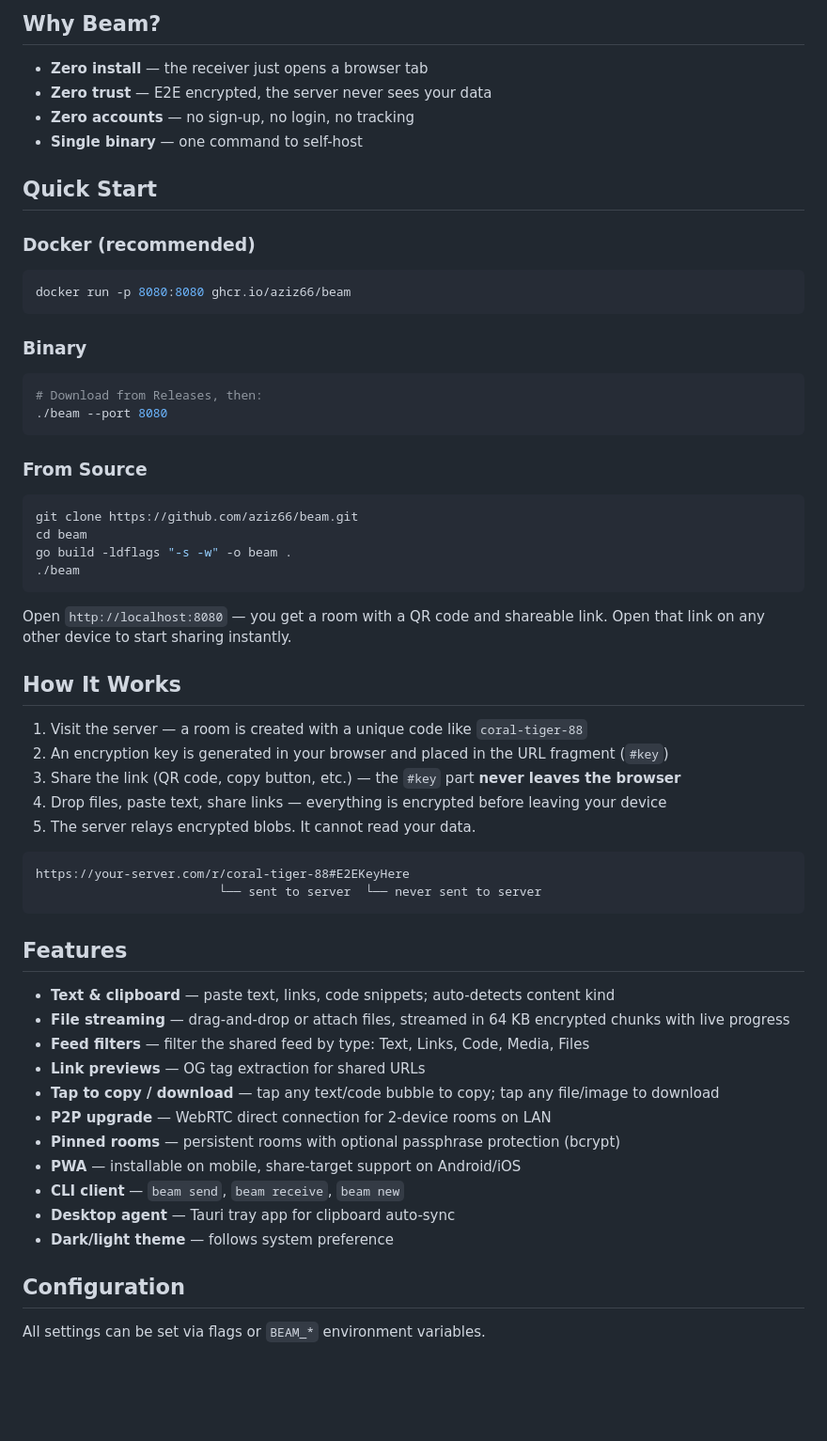
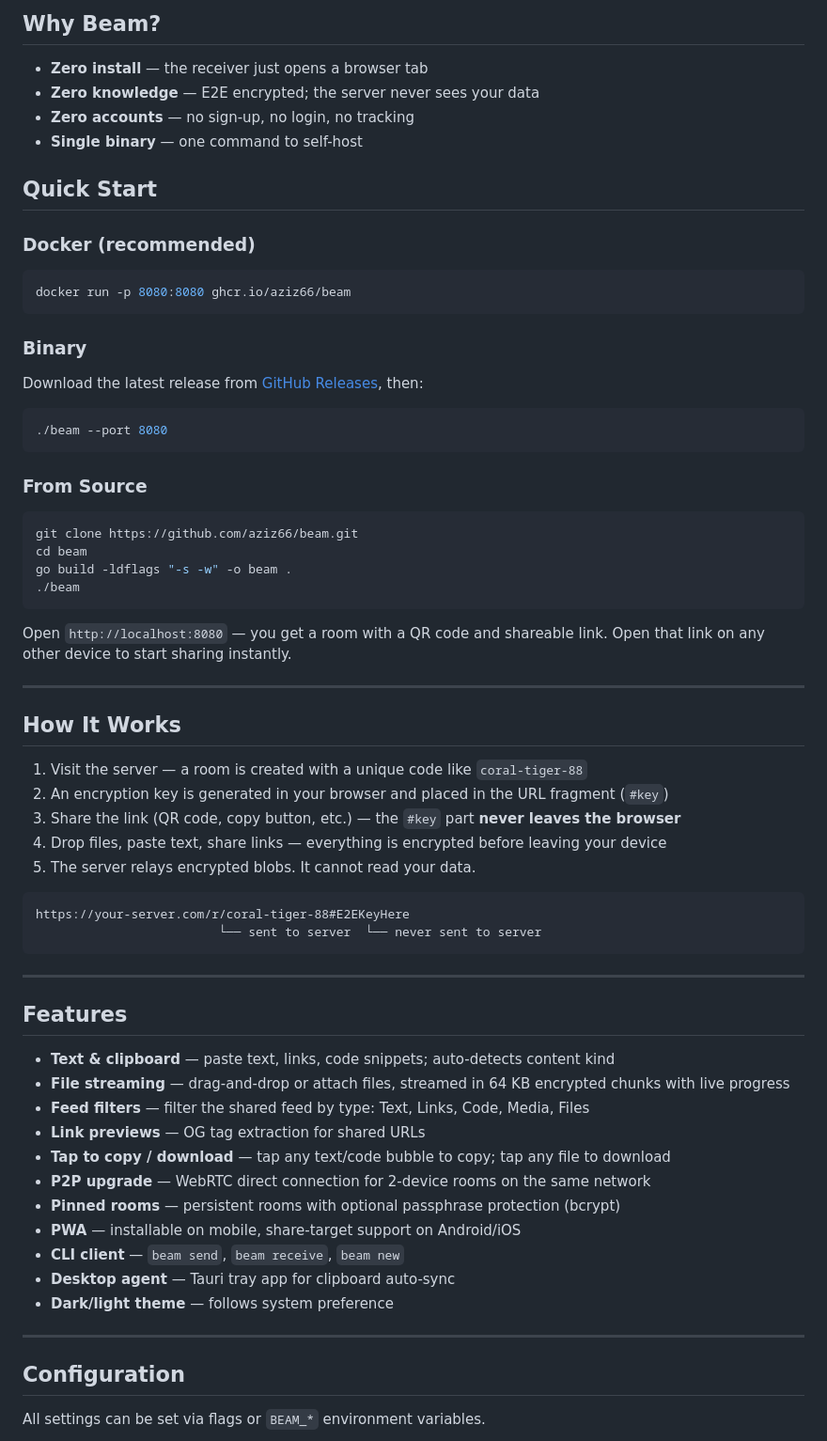
Before and after one commit to aziz66/beam, a Markdown page: README.md, the part around one of its changes. Shown at 94% size. GitHub-like rendering; blank space fills up the shorter version.

````diff
--- a/README.md
+++ b/README.md
@@ -7,7 +12,7 @@ No install on the receiving end. No accounts. No persistence by default. The ser
 ## Why Beam?
 
 - **Zero install** — the receiver just opens a browser tab
-- **Zero trust** — E2E encrypted, the server never sees your data
+- **Zero knowledge** — E2E encrypted; the server never sees your data
 - **Zero accounts** — no sign-up, no login, no tracking
 - **Single binary** — one command to self-host
 
@@ -21,8 +26,9 @@ docker run -p 8080:8080 ghcr.io/aziz66/beam
 
 ### Binary
 
+Download the latest release from [GitHub Releases](https://github.com/aziz66/beam/releases), then:
+
 ```bash
-# Download from Releases, then:
 ./beam --port 8080
 ```
 
@@ -37,6 +43,8 @@ go build -ldflags "-s -w" -o beam .
 
 Open `http://localhost:8080` — you get a room with a QR code and shareable link. Open that link on any other device to start sharing instantly.
 
+---
+
 ## How It Works
 
 1. Visit the server — a room is created with a unique code like `coral-tiger-88`
@@ -50,19 +58,23 @@ https://your-server.com/r/coral-tiger-88#E2EKeyHere
                          └── sent to server  └── never sent to server
 ```
 
+---
+
 ## Features
 
 - **Text & clipboard** — paste text, links, code snippets; auto-detects content kind
 - **File streaming** — drag-and-drop or attach files, streamed in 64 KB encrypted chunks with live progress
 - **Feed filters** — filter the shared feed by type: Text, Links, Code, Media, Files
 - **Link previews** — OG tag extraction for shared URLs
-- **Tap to copy / download** — tap any text/code bubble to copy; tap any file/image to download
-- **P2P upgrade** — WebRTC direct connection for 2-device rooms on LAN
+- **Tap to copy / download** — tap any text/code bubble to copy; tap any file to download
+- **P2P upgrade** — WebRTC direct connection for 2-device rooms on the same network
 - **Pinned rooms** — persistent rooms with optional passphrase protection (bcrypt)
 - **PWA** — installable on mobile, share-target support on Android/iOS
 - **CLI client** — `beam send`, `beam receive`, `beam new`
 - **Desktop agent** — Tauri tray app for clipboard auto-sync
 - **Dark/light theme** — follows system preference
+
+---
 
 ## Configuration
 
````
Also changed, not shown: other parts of README.md (+66 -18 lines).
